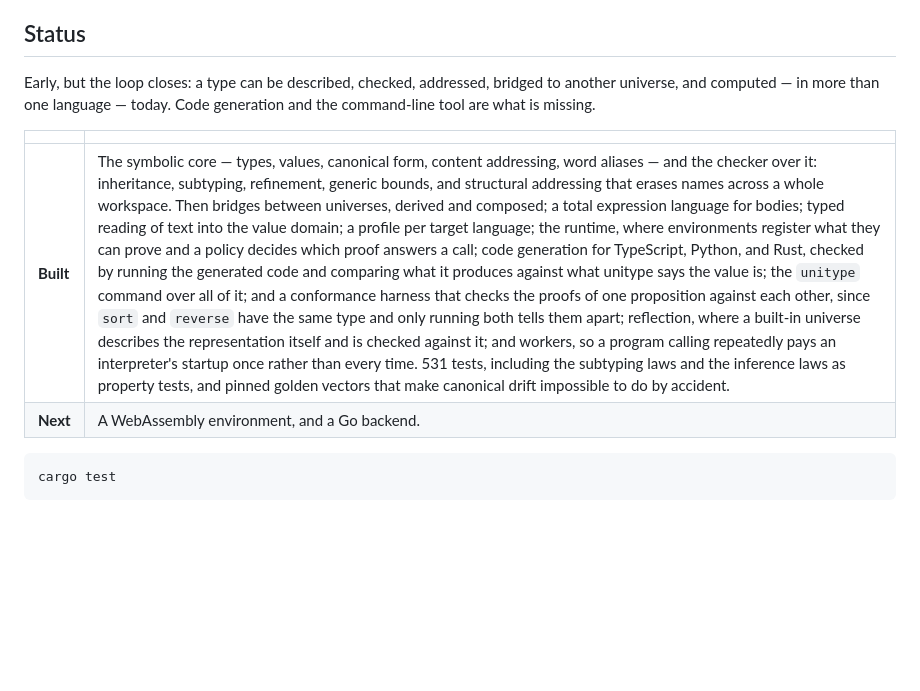
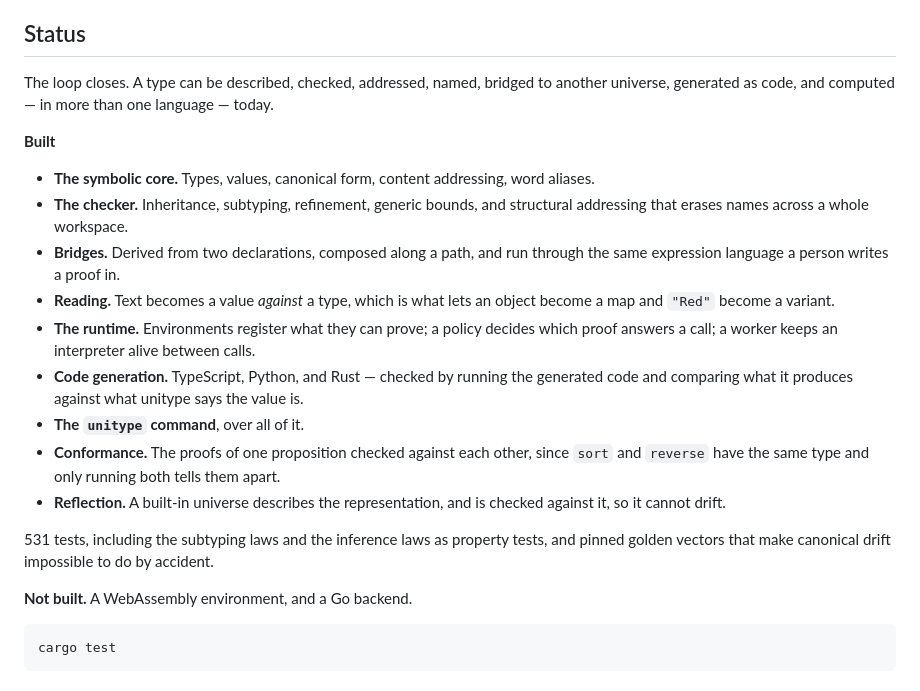
Before and after one commit to CarterCole/unitype, a Markdown page: README.md, the part around the change. Drawn GitHub-style; blank space fills up the shorter version.

Commit message:
Say plainly what is built
The status paragraph still said code generation and the command-line
tool were missing, and the "built" cell had grown into one unreadable
sentence. Both are now a list of what each piece actually does.

Co-Authored-By: Claude Fable 5 <noreply@anthropic.com>

````diff
--- a/README.md
+++ b/README.md
@@ -47,14 +47,37 @@ explicit **link** that says how, witnessed by a mapping anyone can read.
 
 ## Status
 
-Early, but the loop closes: a type can be described, checked, addressed,
-bridged to another universe, and computed — in more than one language — today.
-Code generation and the command-line tool are what is missing.
+The loop closes. A type can be described, checked, addressed, named, bridged to
+another universe, generated as code, and computed — in more than one language —
+today.
 
-| | |
-|---|---|
-| **Built** | The symbolic core — types, values, canonical form, content addressing, word aliases — and the checker over it: inheritance, subtyping, refinement, generic bounds, and structural addressing that erases names across a whole workspace. Then bridges between universes, derived and composed; a total expression language for bodies; typed reading of text into the value domain; a profile per target language; the runtime, where environments register what they can prove and a policy decides which proof answers a call; code generation for TypeScript, Python, and Rust, checked by running the generated code and comparing what it produces against what unitype says the value is; the `unitype` command over all of it; and a conformance harness that checks the proofs of one proposition against each other, since `sort` and `reverse` have the same type and only running both tells them apart; reflection, where a built-in universe describes the representation itself and is checked against it; and workers, so a program calling repeatedly pays an interpreter's startup once rather than every time. 531 tests, including the subtyping laws and the inference laws as property tests, and pinned golden vectors that make canonical drift impossible to do by accident. |
-| **Next** | A WebAssembly environment, and a Go backend. |
+**Built**
+
+- **The symbolic core.** Types, values, canonical form, content addressing, word
+  aliases.
+- **The checker.** Inheritance, subtyping, refinement, generic bounds, and
+  structural addressing that erases names across a whole workspace.
+- **Bridges.** Derived from two declarations, composed along a path, and run
+  through the same expression language a person writes a proof in.
+- **Reading.** Text becomes a value *against* a type, which is what lets an
+  object become a map and `"Red"` become a variant.
+- **The runtime.** Environments register what they can prove; a policy decides
+  which proof answers a call; a worker keeps an interpreter alive between calls.
+- **Code generation.** TypeScript, Python, and Rust — checked by running the
+  generated code and comparing what it produces against what unitype says the
+  value is.
+- **The `unitype` command**, over all of it.
+- **Conformance.** The proofs of one proposition checked against each other,
+  since `sort` and `reverse` have the same type and only running both tells them
+  apart.
+- **Reflection.** A built-in universe describes the representation, and is
+  checked against it, so it cannot drift.
+
+531 tests, including the subtyping laws and the inference laws as property
+tests, and pinned golden vectors that make canonical drift impossible to do by
+accident.
+
+**Not built.** A WebAssembly environment, and a Go backend.
 
 ```bash
 cargo test
````
